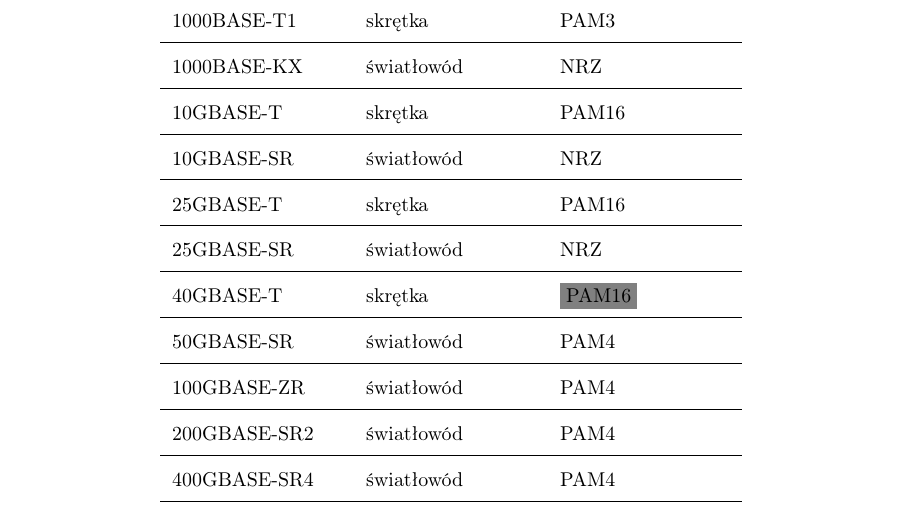
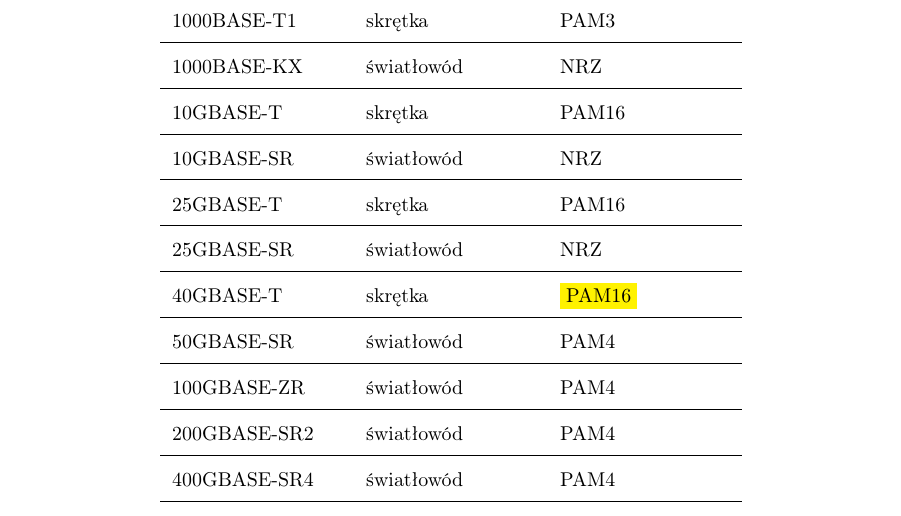
Before and after one commit to iwanicki92/Ethernet-physical-layer-simulator, a LaTeX thesis (docs/Praca.tex, which reads docs/Modulacja.tex): part of page 20 of 62, cut so that both start at the same text. Compiled offline with pdfLaTeX.

Commit message:
docs: modulation change gray highlighting to yellow
Signed-off-by: mateuszbauer <bauermateusz@gmail.com>

```diff
--- a/docs/Modulacja.tex
+++ b/docs/Modulacja.tex
@@ -168,7 +168,7 @@ Te same technologie 10/25/40/50 GbE, które wykorzystują światłowód jako med
     \midrule
     25GBASE-SR & światłowód & NRZ \\
     \midrule
-    40GBASE-T & skrętka & \colorbox{gray}{PAM16} \\
+    40GBASE-T & skrętka & \colorbox{yellow}{PAM16} \\
     \midrule
     50GBASE-SR & światłowód & PAM4 \\
     \midrule
```
Also changed, not shown: docs/out/Praca.pdf.
